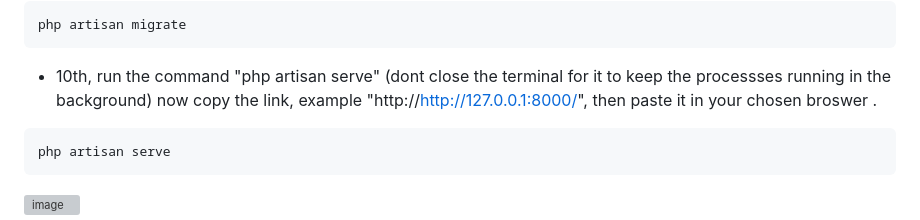
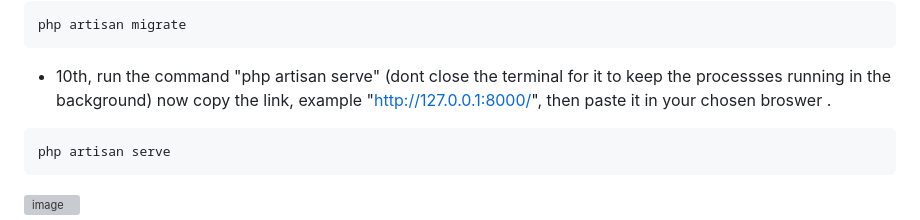
Before and after one commit to JamirBasa/TidyUp, a Markdown page: README.md, the part around the change. Drawn GitHub-style; grey boxes are pictures that could not be loaded.

````diff
--- a/README.md
+++ b/README.md
@@ -46,7 +46,7 @@ php artisan storage:link
 php artisan migrate
 ```
 - 10th, run the command "php artisan serve" (dont close the terminal for it to keep the processses running in the background)
-  now copy the link, example "http://http://127.0.0.1:8000/", then paste it in your chosen broswer .
+  now copy the link, example "http://127.0.0.1:8000/", then paste it in your chosen broswer .
 ```
 php artisan serve
 ```
````
